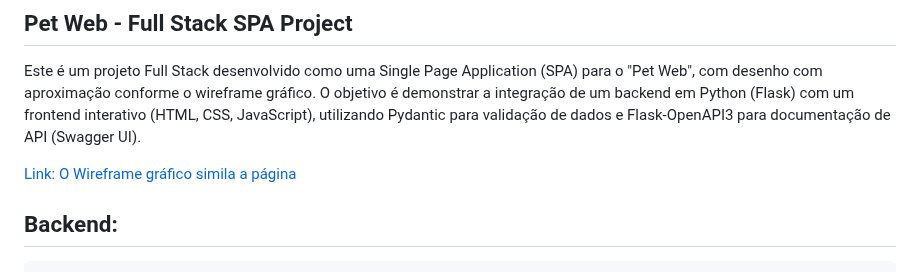
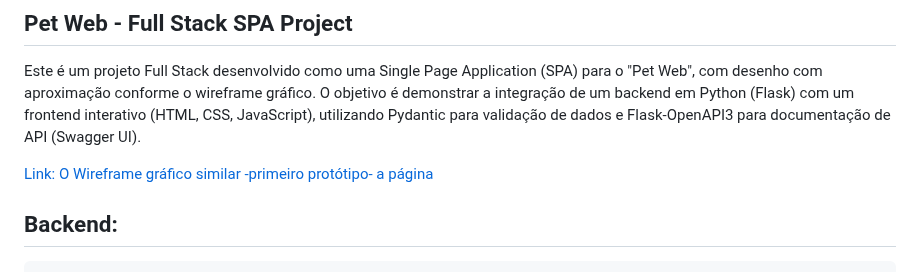
Before and after one commit to Elainecbr/pet-web-frontend, a Markdown page: README.md, the part around the change. Drawn GitHub-style.

Commit message:
Fix typo in wireframe link description

```diff
--- a/README.md
+++ b/README.md
@@ -19,7 +19,7 @@ Este diretório contém a Single Page Application (HTML/CSS/JS) do Projeto Pet W
 
 Este é um projeto Full Stack desenvolvido como uma Single Page Application (SPA) para o "Pet Web", com desenho com aproximação conforme o wireframe gráfico. O objetivo é demonstrar a integração de um backend em Python (Flask) com um frontend interativo (HTML, CSS, JavaScript), utilizando Pydantic para validação de dados e Flask-OpenAPI3 para documentação de API (Swagger UI).
 
-[ Link: O Wireframe gráfico simila a página](https://github.com/user-attachments/assets/222aa8f9-9262-4d1f-ad27-a35acae0f414)
+[ Link: O Wireframe gráfico similar -primeiro protótipo- a página](https://github.com/user-attachments/assets/222aa8f9-9262-4d1f-ad27-a35acae0f414)
 
 ## Backend:
 
```
